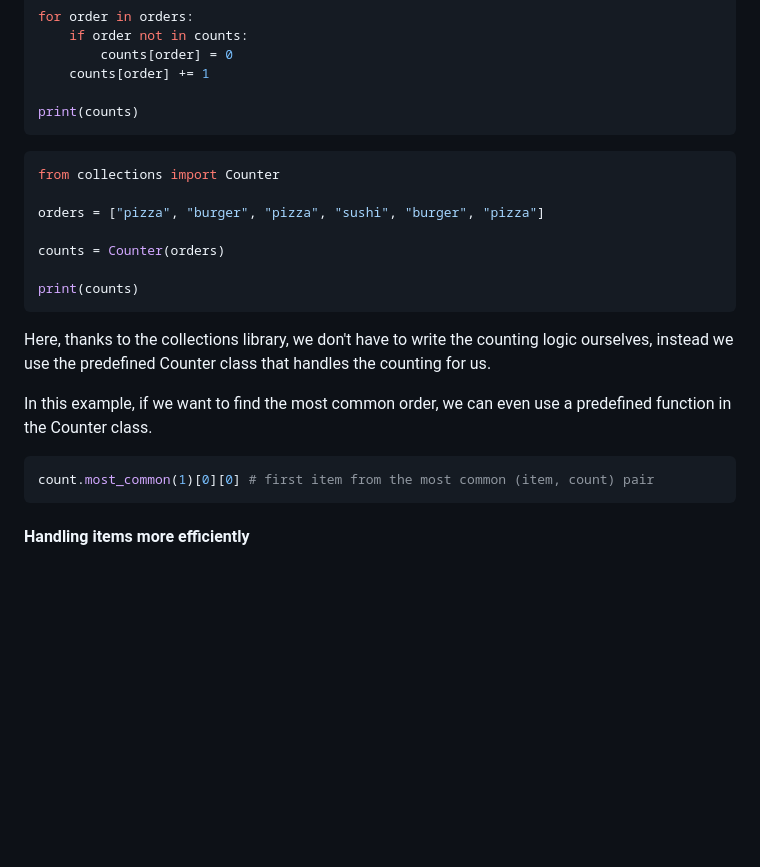
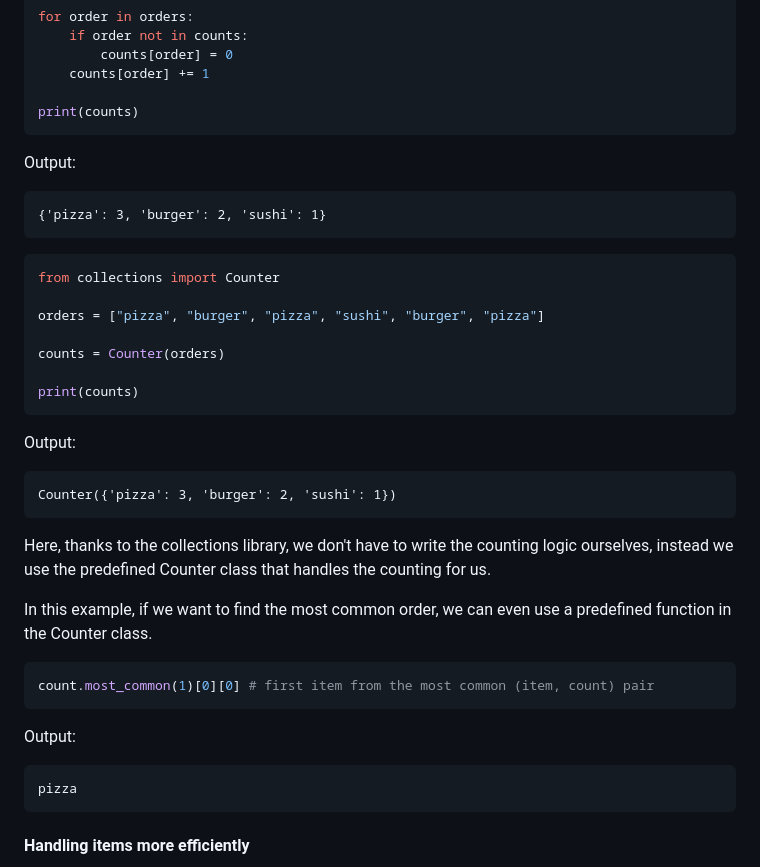
Before and after one commit to dkz2r/python-intermediate-tool, a Markdown page: episodes/02.1-built-in-modules-iterating.md, the part around the change. Rendered like a GitHub page; blank space fills up the shorter version.

Commit message:
Add output blocks after required sections

````diff
--- a/episodes/02.1-built-in-modules-iterating.md
+++ b/episodes/02.1-built-in-modules-iterating.md
@@ -47,7 +47,10 @@ for order in orders:
 
 print(counts)
 ```
-
+Output:
+```
+{'pizza': 3, 'burger': 2, 'sushi': 1}
+```
 
 ```python
 from collections import Counter
@@ -58,6 +61,10 @@ counts = Counter(orders)
 
 print(counts)
 ```
+Output:
+```
+Counter({'pizza': 3, 'burger': 2, 'sushi': 1})
+```
 
 Here, thanks to the collections library, we don't have to write the counting logic ourselves, instead we use the predefined Counter class that handles the counting for us.
 
@@ -67,6 +74,10 @@ In this example, if we want to find the most common order, we can even use a pre
 count.most_common(1)[0][0] # first item from the most common (item, count) pair
 ```
 
+Output:
+```
+pizza
+```
 #### Handling items more efficiently
 
 By using deque, we can perform some of the operations that a list data structure does more efficiently.
````
